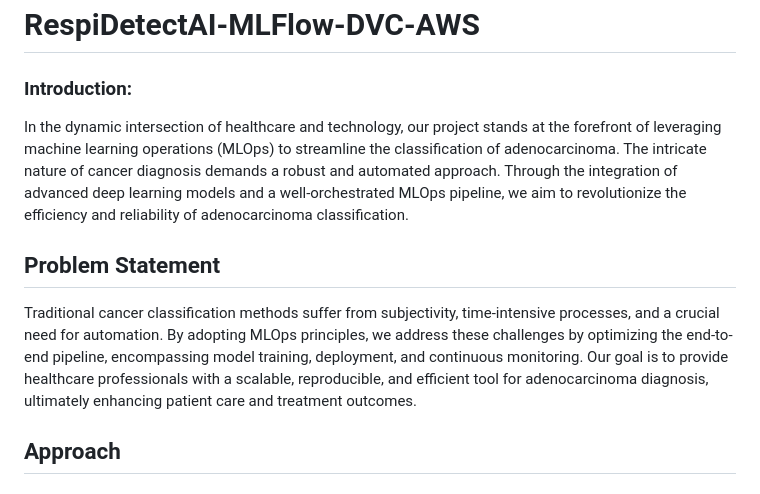
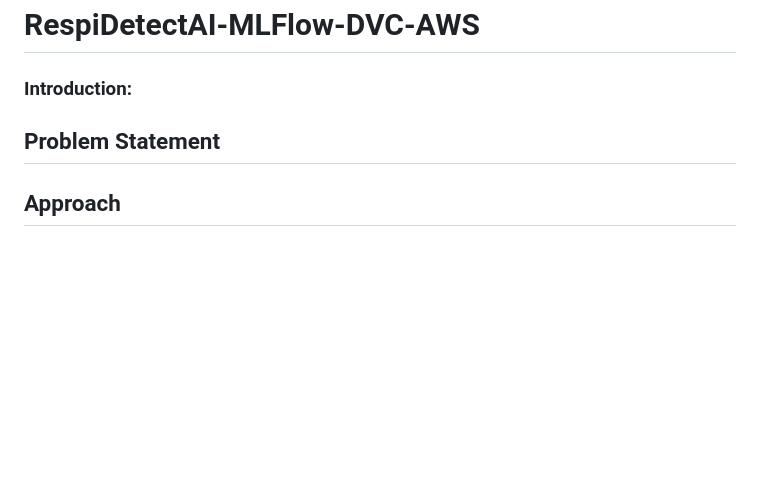
Before and after one commit to aimldinesh/RespiDetectAI-Mlops-MLFlow-DVC-AWS, a Markdown page: README.md, the part around the change. Drawn GitHub-style; blank space fills up the shorter version.

```diff
--- a/README.md
+++ b/README.md
@@ -1,10 +1,10 @@
 # RespiDetectAI-MLFlow-DVC-AWS
 
 ### Introduction:
-In the dynamic intersection of healthcare and technology, our project stands at the forefront of leveraging machine learning operations (MLOps) to streamline the classification of adenocarcinoma. The intricate nature of cancer diagnosis demands a robust and automated approach. Through the integration of advanced deep learning models and a well-orchestrated MLOps pipeline, we aim to revolutionize the efficiency and reliability of adenocarcinoma classification.
+
 
 ## Problem Statement
-Traditional cancer classification methods suffer from subjectivity, time-intensive processes, and a crucial need for automation. By adopting MLOps principles, we address these challenges by optimizing the end-to-end pipeline, encompassing model training, deployment, and continuous monitoring. Our goal is to provide healthcare professionals with a scalable, reproducible, and efficient tool for adenocarcinoma diagnosis, ultimately enhancing patient care and treatment outcomes.
+
 
 ## Approach
 ### Data Collection :
```
